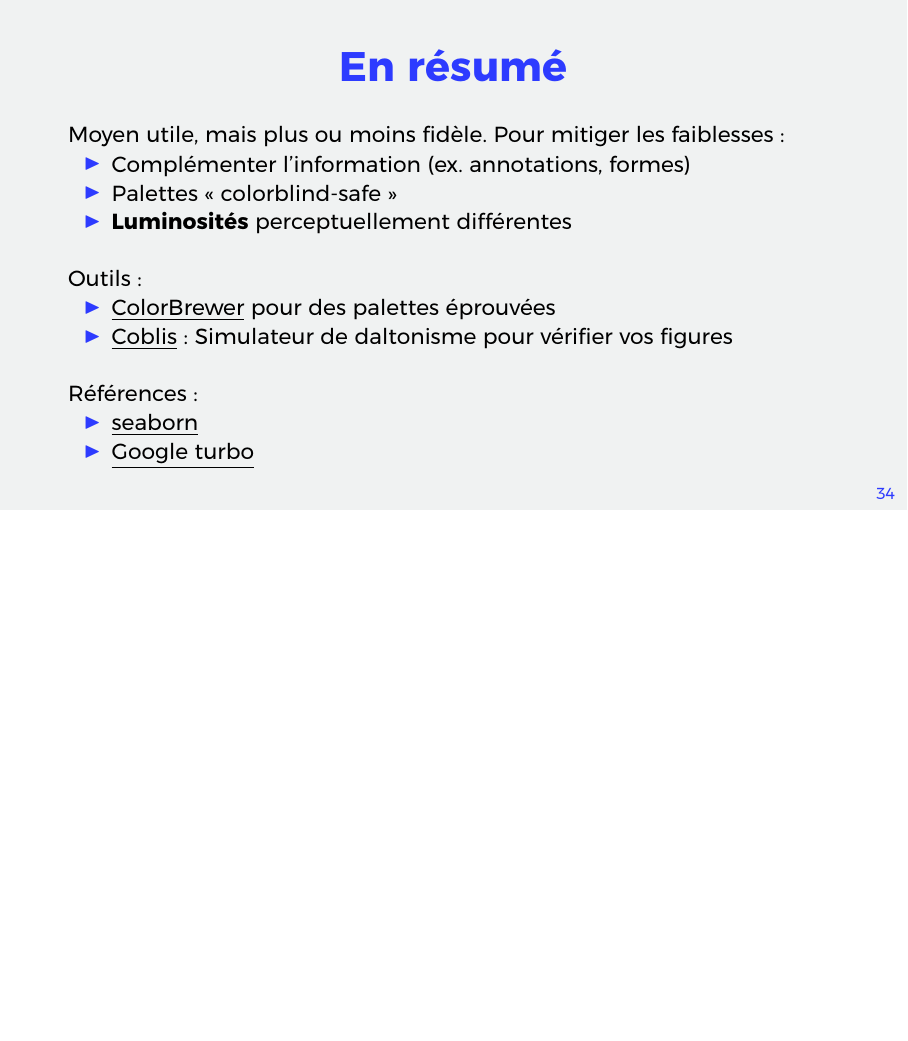
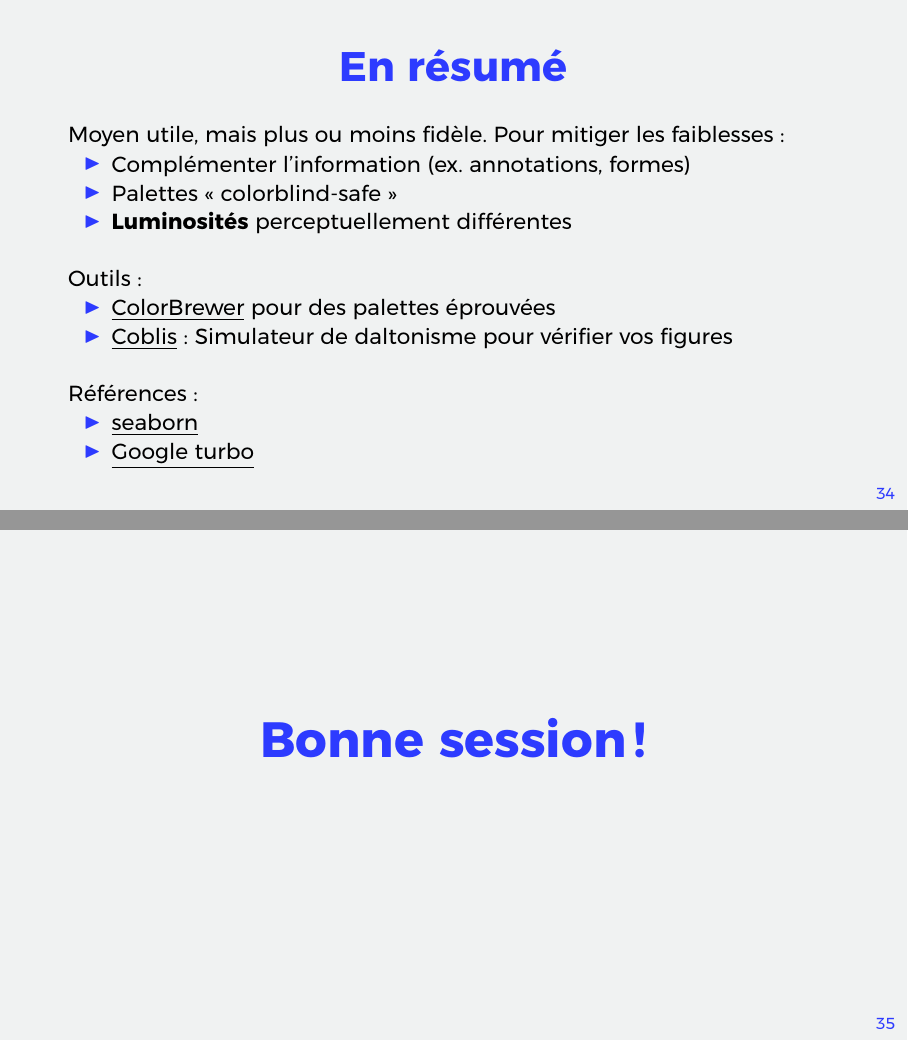
Before and after one commit to jsleb333/presenter-ses-donnees, LaTeX slides (communication-efficace.tex): page 66 of 66 before the commit and pages 66 and 67 of 67 after it, the two joined at a grey line, the shorter picture padded with empty space. The pictures show the PDF file communication-efficace.pdf that the author committed with the source.

Commit message:
touche finale

```diff
--- a/communication-efficace.tex
+++ b/communication-efficace.tex
@@ -1299,6 +1299,14 @@ Références:\vspace{-\parskip}
 
 
 
+\begin{frame}
+
+\centering \bf
+\Huge \color{couleurTheme} Bonne session!
+
+\end{frame}
+
+
 
 
 \end{document}
```
Also changed, not shown: communication-efficace.pdf.
